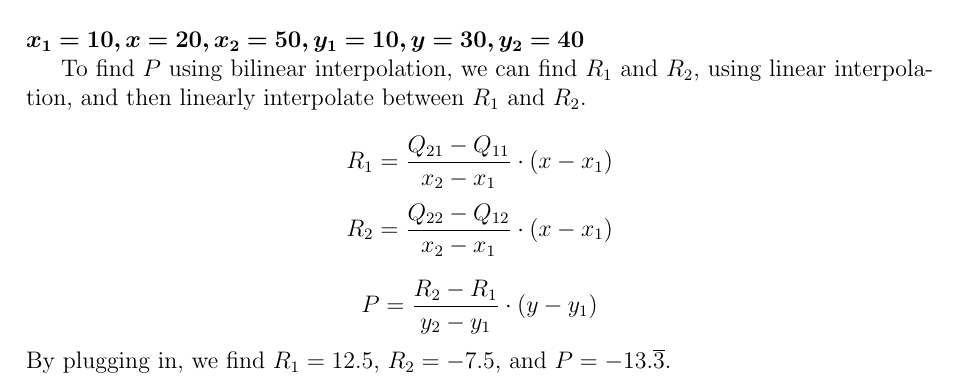
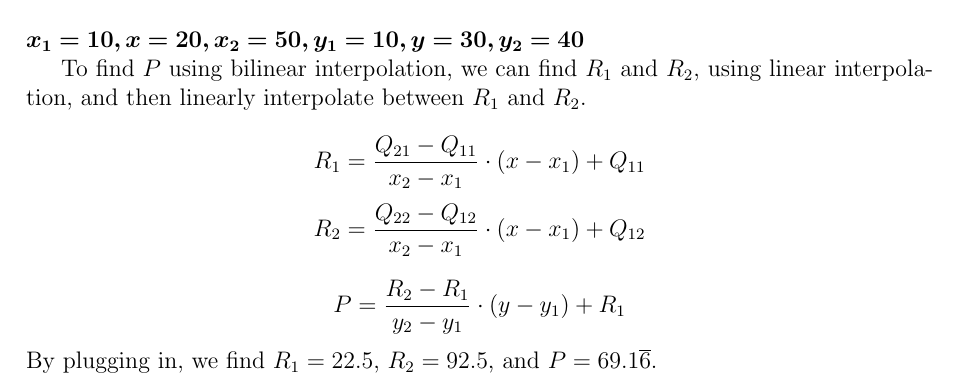
Before and after one commit to adambujak/4TN4, a LaTeX problem sheet (assignments/assignment1/report/report.tex): part of page 5 of 12, cut so that both start at the same text. Compiled offline with pdfLaTeX.

Commit message:
fix mistake

```diff
--- a/assignments/assignment1/report/report.tex
+++ b/assignments/assignment1/report/report.tex
@@ -133,12 +133,12 @@ Bilinear interpolation can be used to upsample an image by adding more pixels by
 
 To find $P$ using bilinear interpolation, we can find $R_1$ and $R_2$, using linear interpolation, and then linearly interpolate between $R_1$ and $R_2$.
 
-\[R_1 = \frac{Q_{21} - Q_{11}}{x_2-x_1} \cdot (x - x_1)  \]
-\[R_2 = \frac{Q_{22} - Q_{12}}{x_2-x_1} \cdot (x - x_1)  \]
+\[R_1 = \frac{Q_{21} - Q_{11}}{x_2-x_1} \cdot (x - x_1) + Q_{11}\]
+\[R_2 = \frac{Q_{22} - Q_{12}}{x_2-x_1} \cdot (x - x_1) + Q_{12}  \]
 
-\[P = \frac{R_2 - R_1}{y_2-y_1} \cdot (y - y_1)  \]
+\[P = \frac{R_2 - R_1}{y_2-y_1} \cdot (y - y_1) + R_1 \]
 
-\noindent{By plugging in, we find $R_1 = 12.5$, $R_2 = -7.5$, and $P=-13.\overline{3}$.}
+\noindent{By plugging in, we find $R_1 = 22.5$, $R_2 = 92.5$, and $P=69.1\overline{6}$.}
 
 \section{Implementation}
 
```
